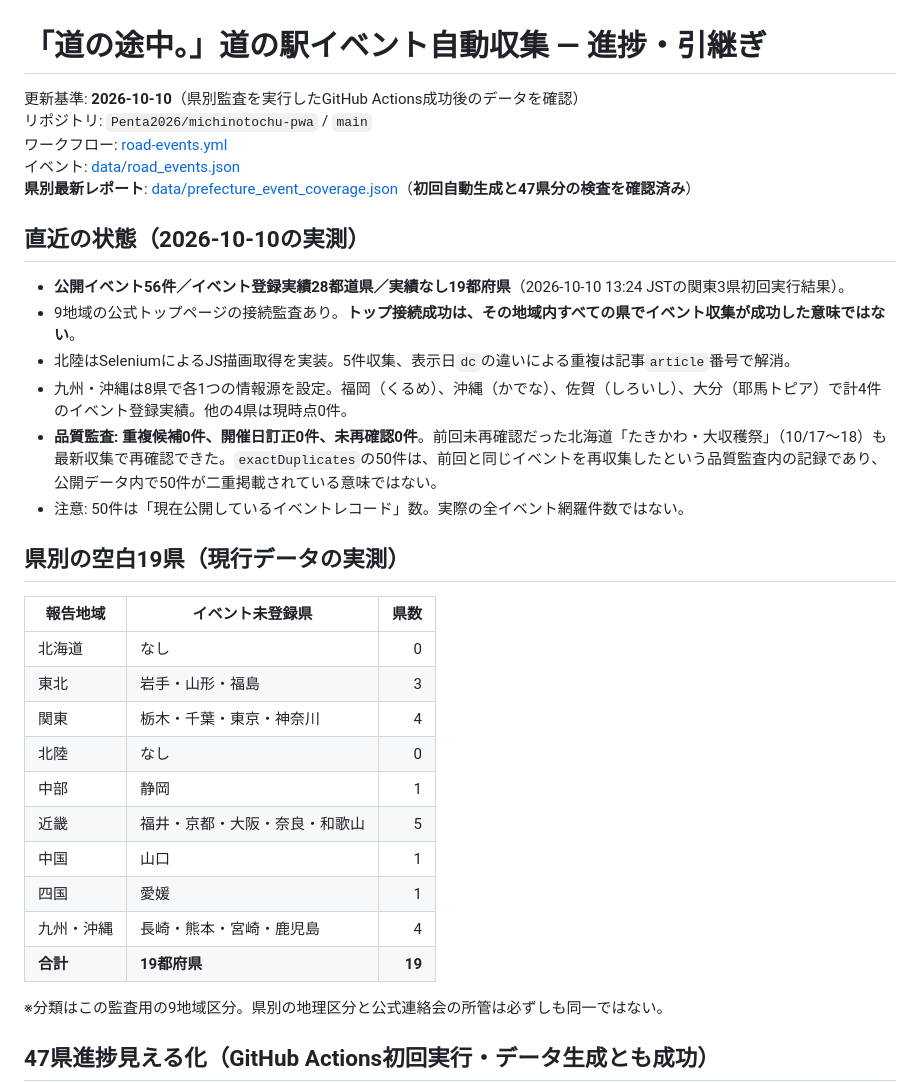
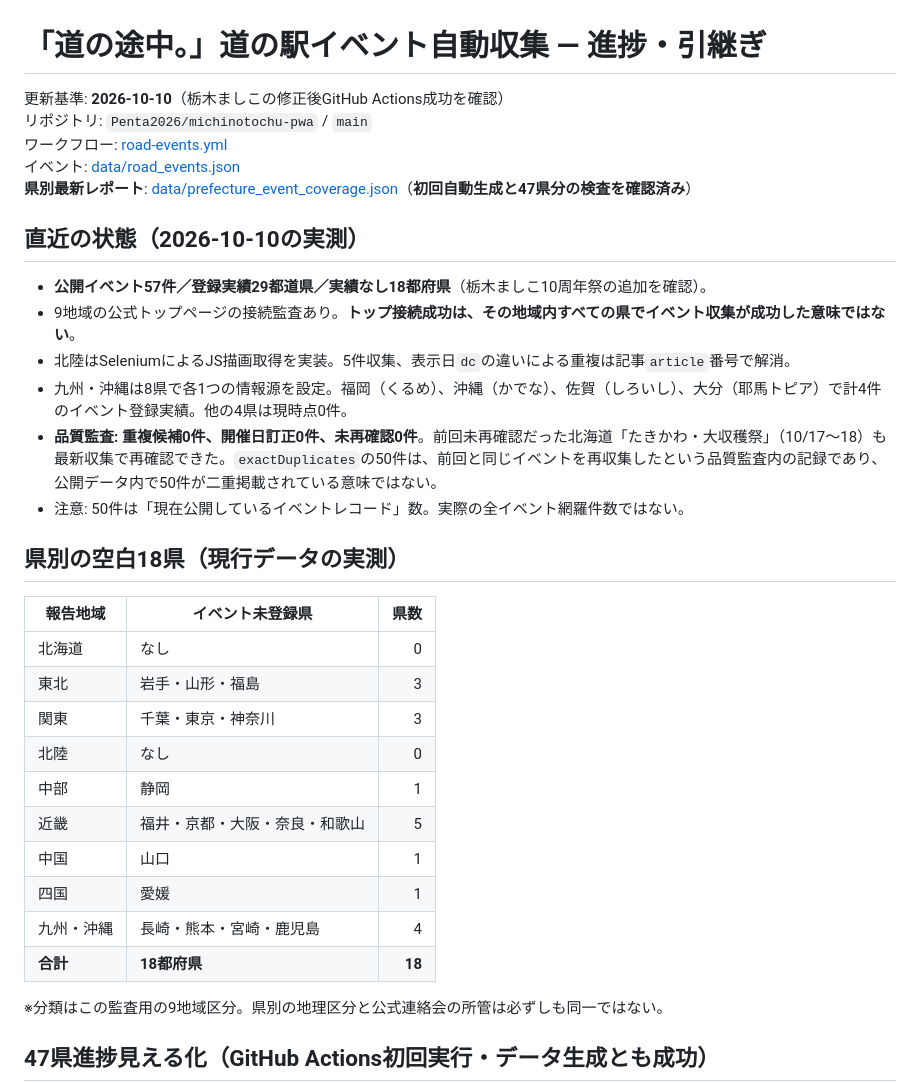
Before and after one commit to Penta2026/michinotochu-pwa, a Markdown page: docs/ROAD_EVENTS_HANDOFF.md, the part around one of its changes. Drawn GitHub-style.

```diff
--- a/docs/ROAD_EVENTS_HANDOFF.md
+++ b/docs/ROAD_EVENTS_HANDOFF.md
@@ -1,6 +1,6 @@
 # 「道の途中。」道の駅イベント自動収集 — 進捗・引継ぎ
 
-更新基準: **2026-10-10**（県別監査を実行したGitHub Actions成功後のデータを確認）
+更新基準: **2026-10-10**（栃木ましこの修正後GitHub Actions成功を確認）
 リポジトリ: `Penta2026/michinotochu-pwa` / `main`
 ワークフロー: [road-events.yml](../.github/workflows/road-events.yml)
 イベント: [data/road_events.json](../data/road_events.json)
@@ -8,27 +8,27 @@
 
 ## 直近の状態（2026-10-10の実測）
 
-- **公開イベント56件／イベント登録実績28都道県／実績なし19都府県**（2026-10-10 13:24 JSTの関東3県初回実行結果）。
+- **公開イベント57件／登録実績29都道県／実績なし18都府県**（栃木ましこ10周年祭の追加を確認）。
 - 9地域の公式トップページの接続監査あり。**トップ接続成功は、その地域内すべての県でイベント収集が成功した意味ではない**。
 - 北陸はSeleniumによるJS描画取得を実装。5件収集、表示日`dc`の違いによる重複は記事`article`番号で解消。
 - 九州・沖縄は8県で各1つの情報源を設定。福岡（くるめ）、沖縄（かでな）、佐賀（しろいし）、大分（耶馬トピア）で計4件のイベント登録実績。他の4県は現時点0件。
 - **品質監査: 重複候補0件、開催日訂正0件、未再確認0件**。前回未再確認だった北海道「たきかわ・大収穫祭」（10/17〜18）も最新収集で再確認できた。`exactDuplicates`の50件は、前回と同じイベントを再収集したという品質監査内の記録であり、公開データ内で50件が二重掲載されている意味ではない。
 - 注意: 50件は「現在公開しているイベントレコード」数。実際の全イベント網羅件数ではない。
 
-## 県別の空白19県（現行データの実測）
+## 県別の空白18県（現行データの実測）
 
 | 報告地域 | イベント未登録県 | 県数 |
 |---|---|---:|
 | 北海道 | なし | 0 |
 | 東北 | 岩手・山形・福島 | 3 |
-| 関東 | 栃木・千葉・東京・神奈川 | 4 |
+| 関東 | 千葉・東京・神奈川 | 3 |
 | 北陸 | なし | 0 |
 | 中部 | 静岡 | 1 |
 | 近畿 | 福井・京都・大阪・奈良・和歌山 | 5 |
 | 中国 | 山口 | 1 |
 | 四国 | 愛媛 | 1 |
 | 九州・沖縄 | 長崎・熊本・宮崎・鹿児島 | 4 |
-| **合計** | **19都府県** | **19** |
+| **合計** | **18都府県** | **18** |
 
 ※分類はこの監査用の9地域区分。県別の地理区分と公式連絡会の所管は必ずしも同一ではない。
 
```
Also changed, not shown: other parts of docs/ROAD_EVENTS_HANDOFF.md (+17 -7 lines).
